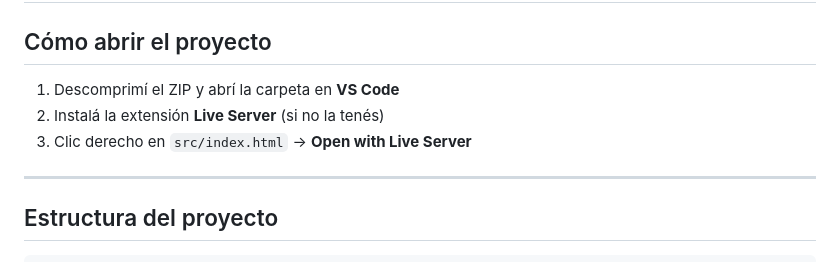
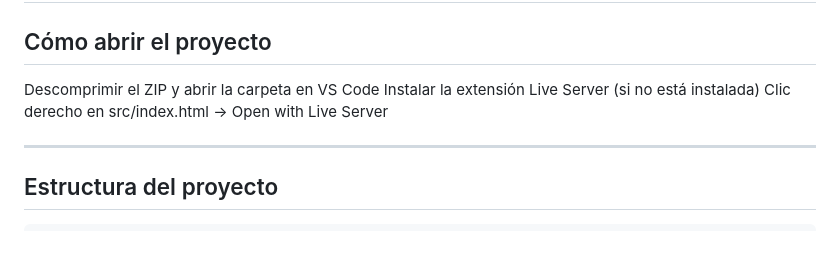
Before and after one commit to Chrisinmas/Lab10_C12585, a Markdown page: Lab10_C12585/README.md, the part around the change. Rendered like a GitHub page.

Commit message:
Actualización del Readme

```diff
--- a/Lab10_C12585/README.md
+++ b/Lab10_C12585/README.md
@@ -2,9 +2,9 @@
 
 ## Cómo abrir el proyecto
 
-1. Descomprimí el ZIP y abrí la carpeta en **VS Code**
-2. Instalá la extensión **Live Server** (si no la tenés)
-3. Clic derecho en `src/index.html` → **Open with Live Server**
+Descomprimir el ZIP y abrir la carpeta en VS Code
+Instalar la extensión Live Server (si no está instalada)
+Clic derecho en src/index.html → Open with Live Server
 
 ---
 
```
